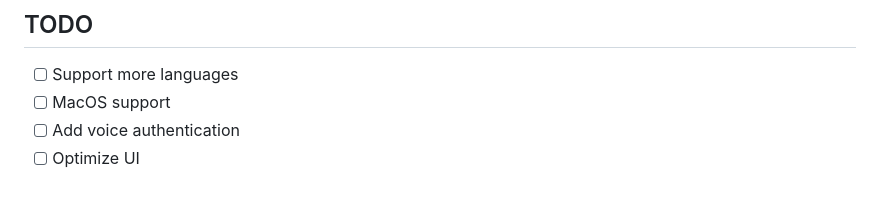
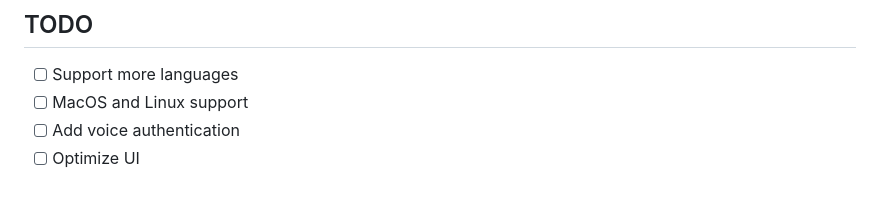
Before and after one commit to funnycups/petto, a Markdown page: README.md, the part around the change. GitHub-like rendering.

```diff
--- a/README.md
+++ b/README.md
@@ -167,6 +167,6 @@ To start the local streaming speech recognition service, go to the `data\flutter
 ## TODO
 
 - [ ] Support more languages
-- [ ] MacOS support
+- [ ] MacOS and Linux support
 - [ ] Add voice authentication
 - [ ] Optimize UI
```
Also changed, not shown: README_zh.md (+1 -1 lines).
